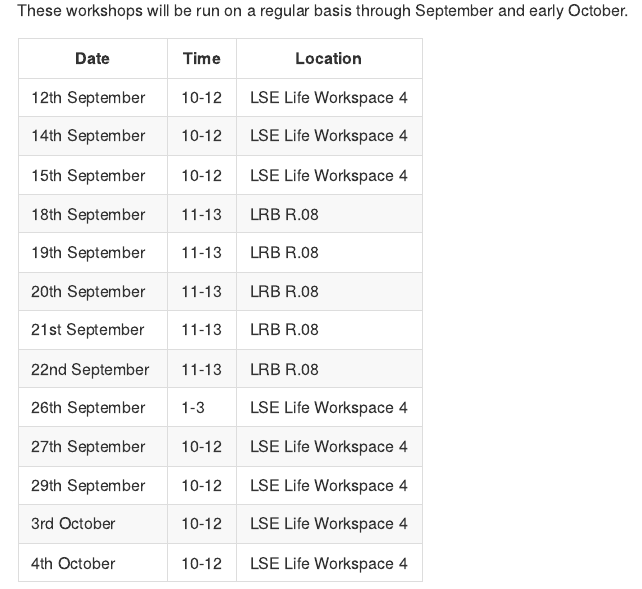
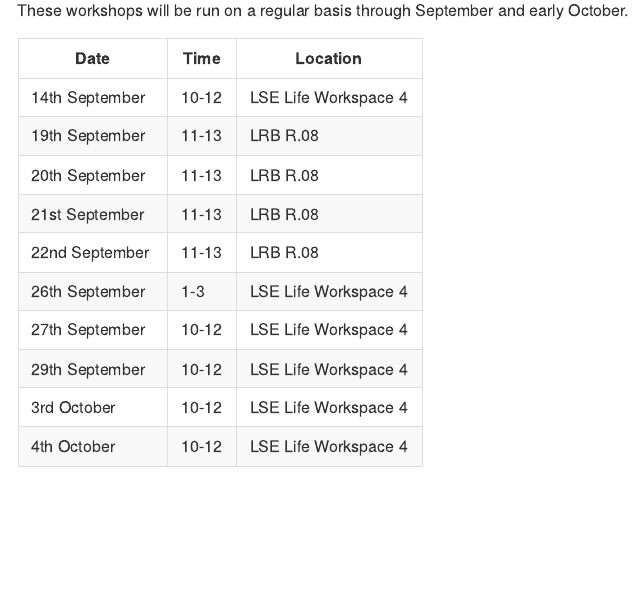
Before and after one commit to andrewmoles2/r-pre-sessional, a Quarto document (r-pre-sessional.qmd): the page in a window 1100 px wide, from 15640 px down. The pictures show the output file r-pre-sessional.md that the author committed with the source, drawn offline in the style of GitHub.

Commit message:
adjust booking dates

```diff
--- a/r-pre-sessional.qmd
+++ b/r-pre-sessional.qmd
@@ -527,10 +527,7 @@ These workshops will be run on a regular basis through September and early Octob
 
 | Date            | Time  | Location             |
 |-----------------|-------|----------------------|
-| 12th September  | 10-12 | LSE Life Workspace 4 |
 | 14th September  | 10-12 | LSE Life Workspace 4 |
-| 15th September  | 10-12 | LSE Life Workspace 4 |
-| 18th September  | 11-13 | LRB R.08             |
 | 19th September  | 11-13 | LRB R.08             |
 | 20th September  | 11-13 | LRB R.08             |
 | 21st September  | 11-13 | LRB R.08             |
```
Also changed, not shown: r-pre-sessional.md, resources/r-markdown-notebooks/r_fundamentals_2_Vectors_Functions_Indexing.Rmd (renamed from resources/r-markdown-notebooks/r_fundamentals_2_Vectorrs_Functions_Indexing.Rmd).
